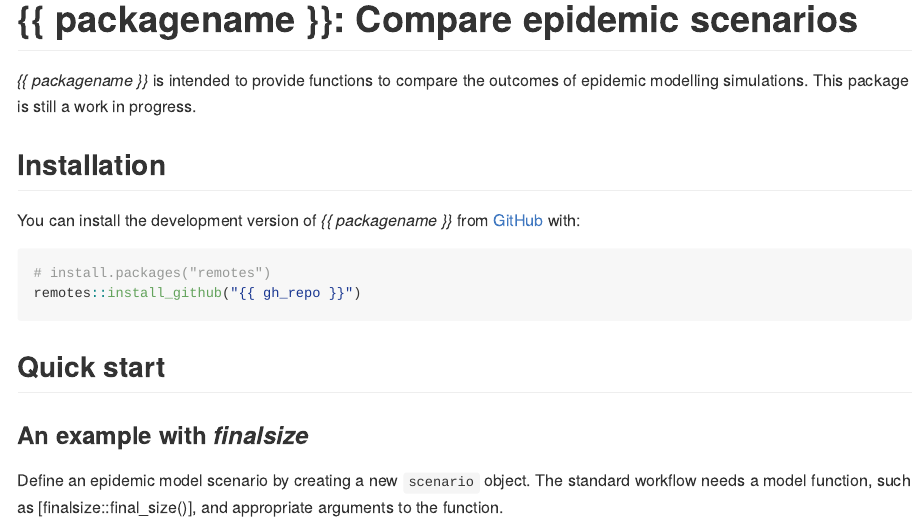
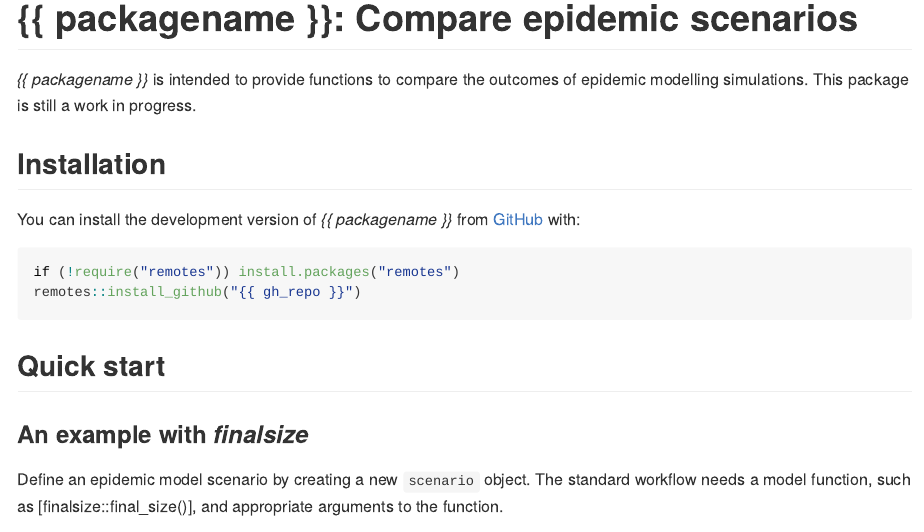
Before and after one commit to epiverse-trace/scenarios, an R Markdown document (README.Rmd): the page in a window 1100 px wide, from its top. Rendered offline with R 4.5, knitr and Pandoc, with nearby package versions; some code elsewhere in the file could not run offline; badge pictures from the web are left out.

Commit message:
Fix readme (#10)
* Enable installation from GH remote

* Install remotes if not available

* Automatic readme update

Co-authored-by: GitHub Action <action@github.com>

````diff
--- a/README.Rmd
+++ b/README.Rmd
@@ -29,8 +29,8 @@ _{{ packagename }}_ is intended to provide functions to compare the outcomes of
 
 You can install the development version of _{{ packagename }}_ from [GitHub](https://github.com/) with:
 
-```r
-# install.packages("remotes")
+```{r}
+if (!require("remotes")) install.packages("remotes")
 remotes::install_github("{{ gh_repo }}")
 ```
 
````
Also changed, not shown: README.md, README.Rmd (4 more changed lines).
